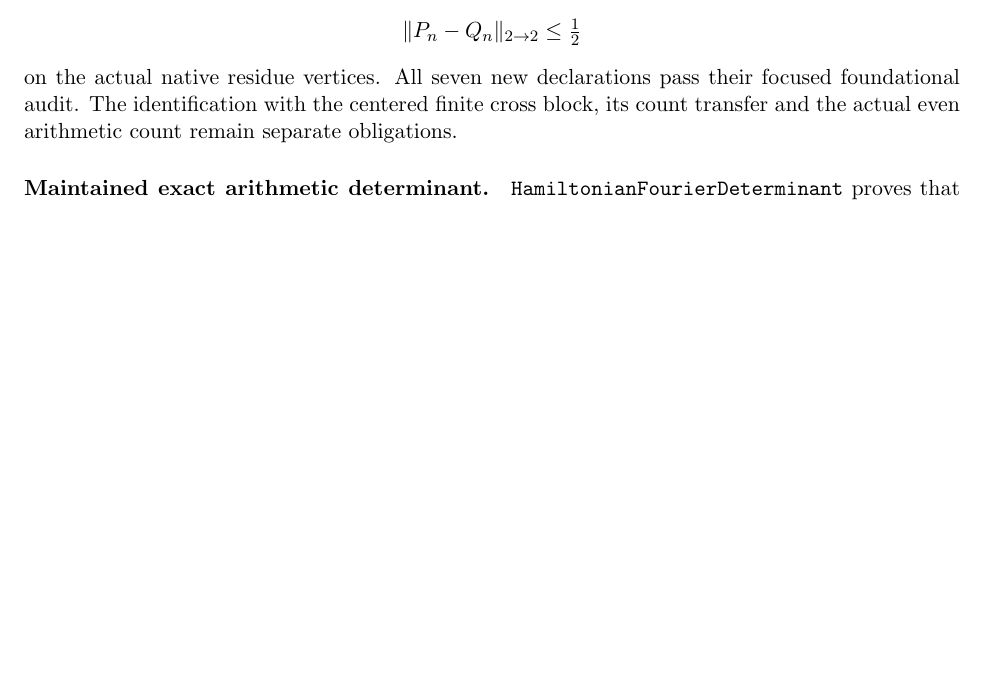
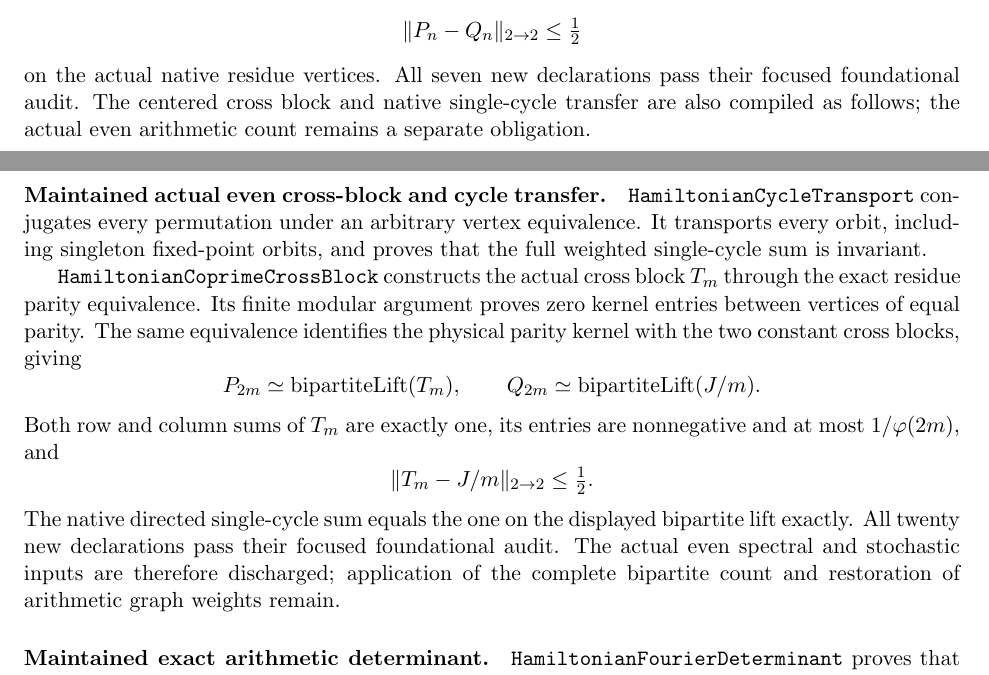
Before and after one commit to kimihiro64/prime-factor-oscillations, a LaTeX paper (paper/weighted-expander-rounding-20261114/main.tex, which reads paper/weighted-expander-rounding-20261114/relative-coprime-circles.tex): part of page 80 of 123 before the commit and two parts of pages 80 and 81 of 123 after it, the two joined at a grey line, cut so that both start at the same text, the shorter picture padded with empty space. Compiled offline with pdfLaTeX.

Commit message:
Prove full cycle relabeling and actual even coprime cross block

```diff
--- a/paper/weighted-expander-rounding-20261114/relative-coprime-circles.tex
+++ b/paper/weighted-expander-rounding-20261114/relative-coprime-circles.tex
@@ -180,9 +180,37 @@ The lossless Fourier transfer therefore proves
 \]
 on the actual native residue vertices.
 All seven new declarations pass their focused foundational audit.
-The identification with the centered finite cross block,
-its count transfer and the actual even arithmetic count
-remain separate obligations.
+The centered cross block and native single-cycle transfer
+are also compiled as follows; the actual even arithmetic
+count remains a separate obligation.
+
+\paragraph{Maintained actual even cross-block and cycle transfer.}
+\texttt{HamiltonianCycleTransport} conjugates every permutation
+under an arbitrary vertex equivalence. It transports every
+orbit, including singleton fixed-point orbits, and proves
+that the full weighted single-cycle sum is invariant.
+
+\texttt{HamiltonianCoprimeCrossBlock} constructs the actual
+cross block \(T_m\) through the exact residue parity equivalence.
+Its finite modular argument proves zero kernel entries
+between vertices of equal parity. The same equivalence
+identifies the physical parity kernel with the two
+constant cross blocks, giving
+\[
+ P_{2m}\simeq\operatorname{bipartiteLift}(T_m),\qquad
+ Q_{2m}\simeq\operatorname{bipartiteLift}(J/m).
+\]
+Both row and column sums of \(T_m\) are exactly one,
+its entries are nonnegative and at most \(1/\varphi(2m)\), and
+\[
+ \|T_m-J/m\|_{2\to2}\leq\tfrac12.
+\]
+The native directed single-cycle sum equals the one on the
+displayed bipartite lift exactly.
+All twenty new declarations pass their focused foundational
+audit. The actual even spectral and stochastic inputs are
+therefore discharged; application of the complete bipartite
+count and restoration of arithmetic graph weights remain.
 
 \paragraph{Maintained exact arithmetic determinant.}
 \texttt{HamiltonianFourierDeterminant} proves that the determinant
```
Also changed, not shown: paper/weighted-expander-rounding-20261114/coprime-circles.tex (+8 -3 lines), 3 other files.
